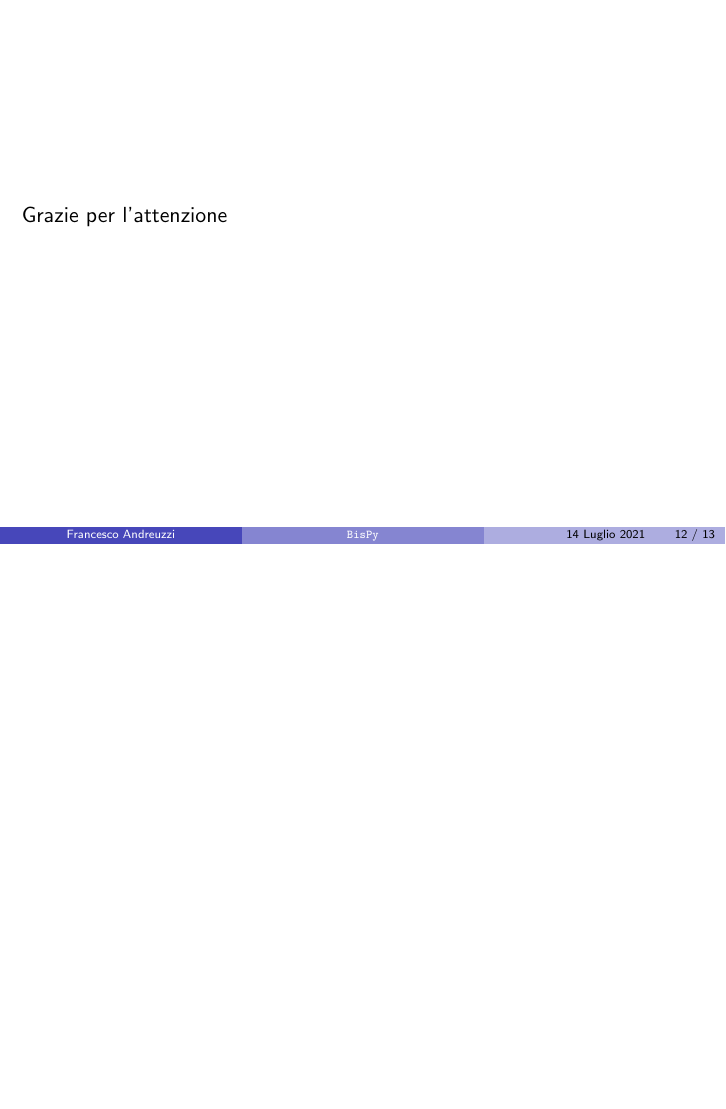
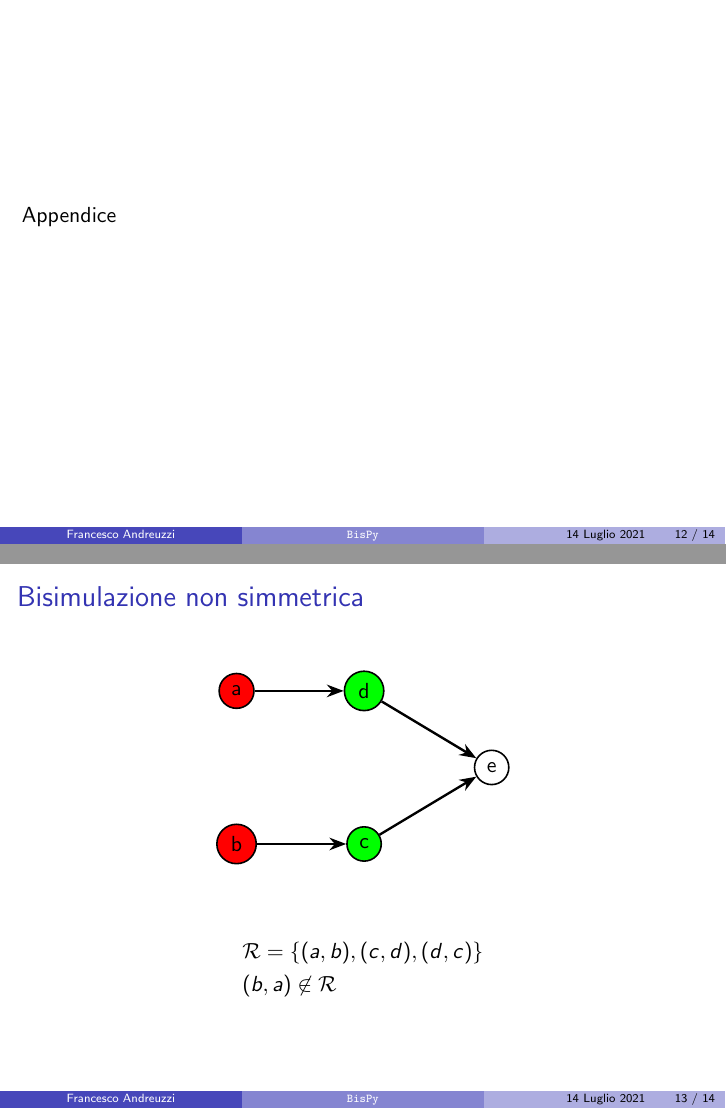
Before and after one commit to fandreuz/bsc-thesis, LaTeX slides (slides/slides.tex): page 12 of 13 before the commit and pages 12 and 13 of 14 after it, the two joined at a grey line, the shorter picture padded with empty space. Compiled offline with pdfLaTeX.

Commit message:
esempio bisimulazione non simmetrica

```diff
--- a/slides/slides.tex
+++ b/slides/slides.tex
@@ -430,7 +430,35 @@
 \end{frame}
 
 \begin{frame}
-    Grazie per l'attenzione
+    Appendice
+\end{frame}
+
+\begin{frame}\frametitle{Bisimulazione non simmetrica}
+    \begin{figure}[t]
+        \centering
+        \begin{tikzpicture}[scale=0.9]
+            \begin{scope}[every node/.style={circle,thick,draw}]
+                \node[fill=red] (a) at (0,3) {a};
+                \node[fill=red] (b) at (0,0) {b};
+                \node[fill=green] (c) at (2.5,0) {c};
+                \node[fill=green] (d) at (2.5,3) {d};
+                \node (e) at (5,1.5) {e};
+            \end{scope}
+
+            \begin{scope}[>={Stealth[black]},,
+                every edge/.style={draw=black,very thick}]
+                \path [->] (b) edge node {} (c);
+                \path [->] (a) edge node {} (d);
+                \path [->] (d) edge node {} (e);
+                \path [->] (c) edge node {} (e);
+            \end{scope}
+            \end{tikzpicture}
+    \end{figure}
+
+    \begin{align*}
+        &\mathcal{R} = \{(a,b), (c,d), (d,c)\}\\
+        &(b,a) \not\in \mathcal{R}
+    \end{align*}
 \end{frame}
 
 \begin{frame}\frametitle{Risultati sperimentali: Paige-Tarjan, Dovier-Piazza-Policriti}
```
Also changed, not shown: slides/slides.tex (2 more changed lines).
